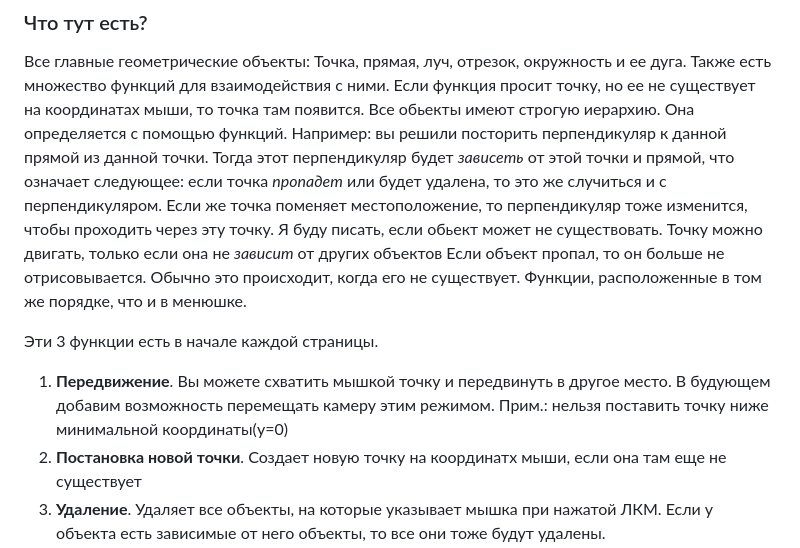
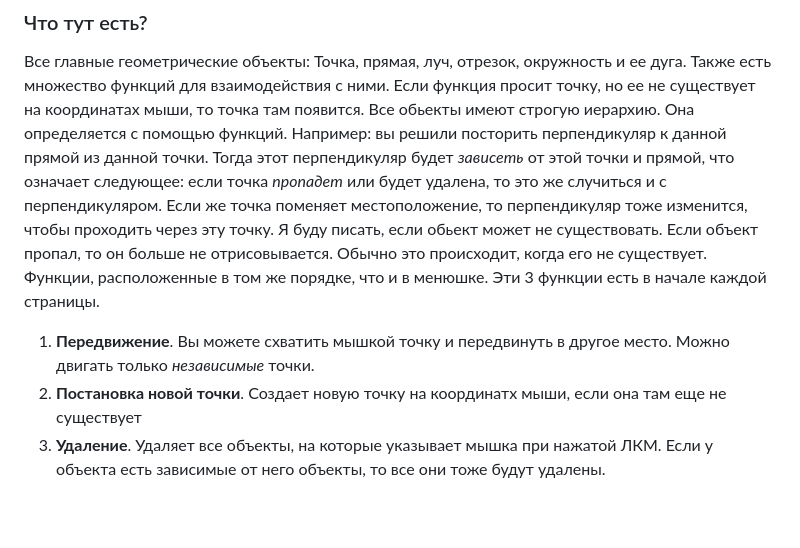
Before and after one commit to svyatsvyatsvyat123/PuancoreModelGeometry, a Markdown page: README.md, the part around the change. GitHub-like rendering; blank space fills up the shorter version.

```diff
--- a/README.md
+++ b/README.md
@@ -6,14 +6,10 @@
 Также есть множество функций для взаимодействия с ними.
 Если функция просит точку, но ее не существует на координатах мыши, то точка там появится.
 Все обьекты имеют строгую иерархию. Она определяется с помощью функций. Например: вы решили посторить перпендикуляр к данной прямой из данной точки. Тогда этот перпендикуляр будет _зависеть_ от этой точки и прямой, что означает следующее: если точка _пропадет_ или будет удалена, то это  же случиться и с перпендикуляром. Если же точка поменяет местоположение, то перпендикуляр тоже изменится, чтобы проходить через эту точку. Я буду писать, если обьект может не существовать.
-Точку можно двигать, только если она не _зависит_ от других объектов
 Если объект пропал, то он больше не отрисовывается. Обычно это происходит, когда его не существует.
 Функции, расположенные в том же порядке, что и в менюшке.
-
 Эти 3 функции есть в начале каждой страницы.
-1) __Передвижение__. Вы можете схватить мышкой точку и передвинуть в другое место.
-   В будующем добавим возможность перемещать камеру этим режимом.
-   Прим.: нельзя поставить точку ниже минимальной координаты(y=0)
+1) __Передвижение__. Вы можете схватить мышкой точку и передвинуть в другое место. Можно двигать только _независимые_ точки.
 2) __Постановка новой точки__. Создает новую точку на координатх мыши, если она там еще не существует
 3) __Удаление__. Удаляет все объекты, на которые указывает мышка при нажатой ЛКМ.
    Если у объекта есть зависимые от него объекты, то все они тоже будут удалены.
```
